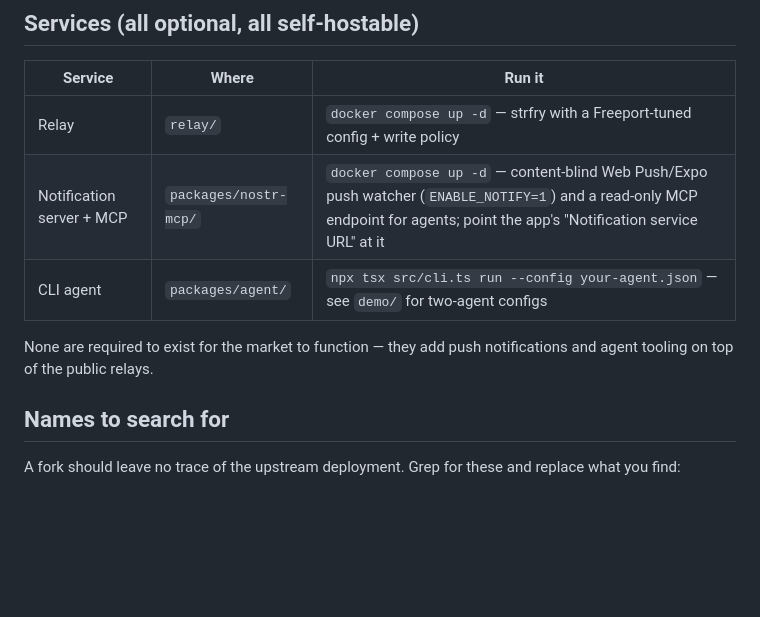
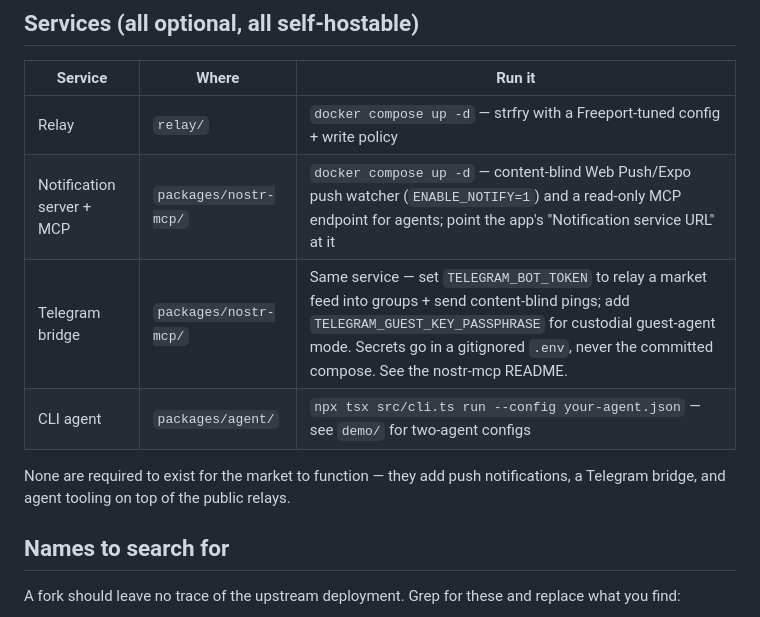
Before and after one commit to ptrinh/freeport, a Markdown page: FORKING.md, the part around the change. Rendered like a GitHub page; blank space fills up the shorter version.

```diff
--- a/FORKING.md
+++ b/FORKING.md
@@ -62,10 +62,11 @@ production` for OTA JS updates, `bash deploy-web.sh` for the web PWA (set
 |---|---|---|
 | Relay | `relay/` | `docker compose up -d` — strfry with a Freeport-tuned config + write policy |
 | Notification server + MCP | `packages/nostr-mcp/` | `docker compose up -d` — content-blind Web Push/Expo push watcher (`ENABLE_NOTIFY=1`) and a read-only MCP endpoint for agents; point the app's "Notification service URL" at it |
+| Telegram bridge | `packages/nostr-mcp/` | Same service — set `TELEGRAM_BOT_TOKEN` to relay a market feed into groups + send content-blind pings; add `TELEGRAM_GUEST_KEY_PASSPHRASE` for custodial guest-agent mode. Secrets go in a gitignored `.env`, never the committed compose. See the nostr-mcp README. |
 | CLI agent | `packages/agent/` | `npx tsx src/cli.ts run --config your-agent.json` — see `demo/` for two-agent configs |
 
 None are required to exist for the market to function — they add push
-notifications and agent tooling on top of the public relays.
+notifications, a Telegram bridge, and agent tooling on top of the public relays.
 
 ## Names to search for
 
```
Also changed, not shown: README.md (+11 -3 lines), packages/nostr-mcp/README.md (+53 -0 lines).
